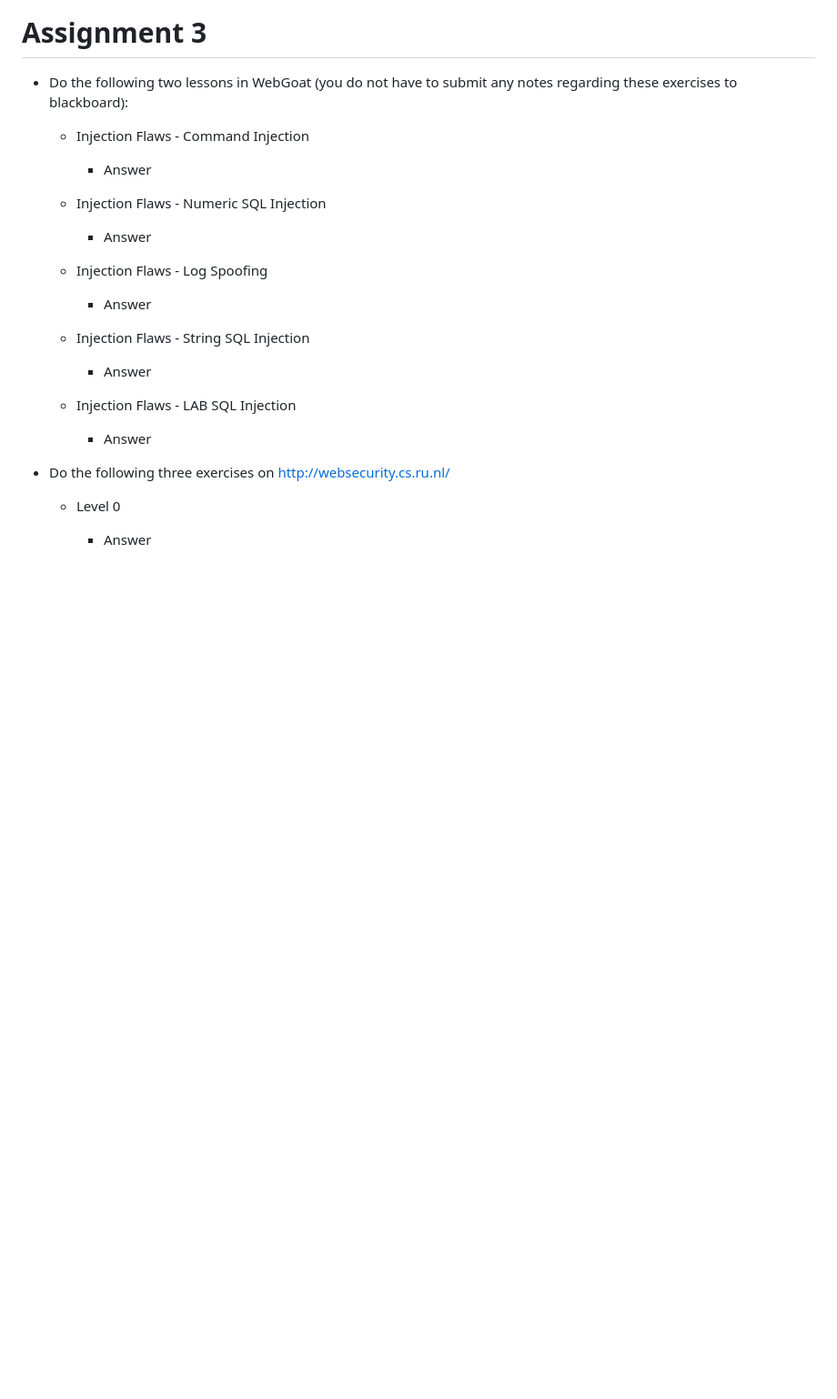
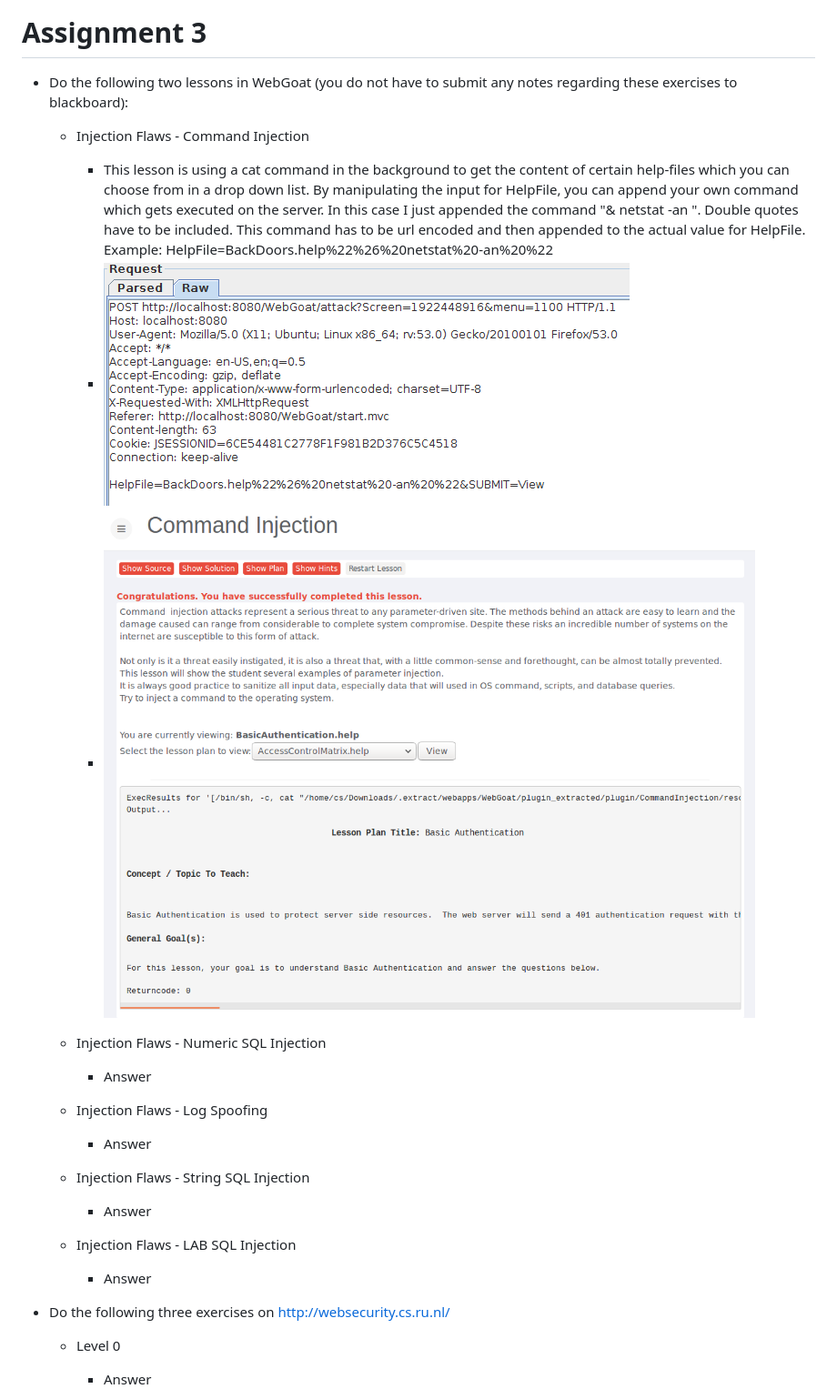
Before and after one commit to ChristophSchmidl/web-security, a Markdown page: assignment-3/README.md, the part around the change. Shown: that part at 91% size. Drawn GitHub-style; pictures changed too: assignment-3/img/command_injection.PNG (added), assignment-3/img/command_injection_request.PNG (added); blank space fills up the shorter version.

Commit message:
Completed command injection

```diff
--- a/assignment-3/README.md
+++ b/assignment-3/README.md
@@ -4,7 +4,9 @@
 
 	* Injection Flaws - Command Injection
 
-		* Answer
+		* This lesson is using a cat command in the background to get the content of certain help-files which you can choose from in a drop down list. By manipulating the input for HelpFile, you can append your own command which gets executed on the server. In this case I just appended the command "& netstat -an ". Double quotes have to be included. This command has to be url encoded and then appended to the actual value for HelpFile. Example: HelpFile=BackDoors.help%22%26%20netstat%20-an%20%22
+		* ![CommandInjectionRequest](img/command_injection_request.PNG)
+		* ![CommandInjectionSuccess](img/command_injection.PNG)
 
 	* Injection Flaws - Numeric SQL Injection
 		* Answer
```
